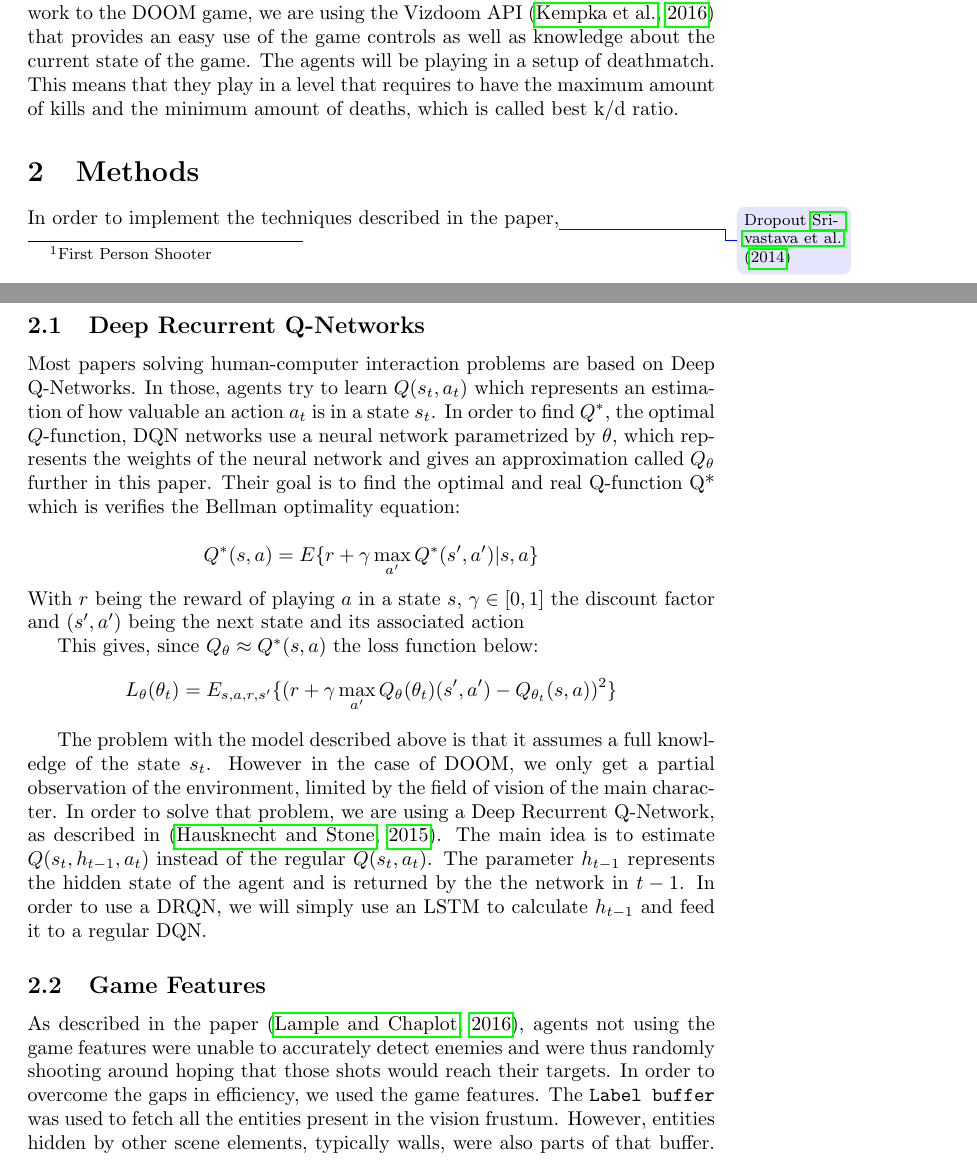
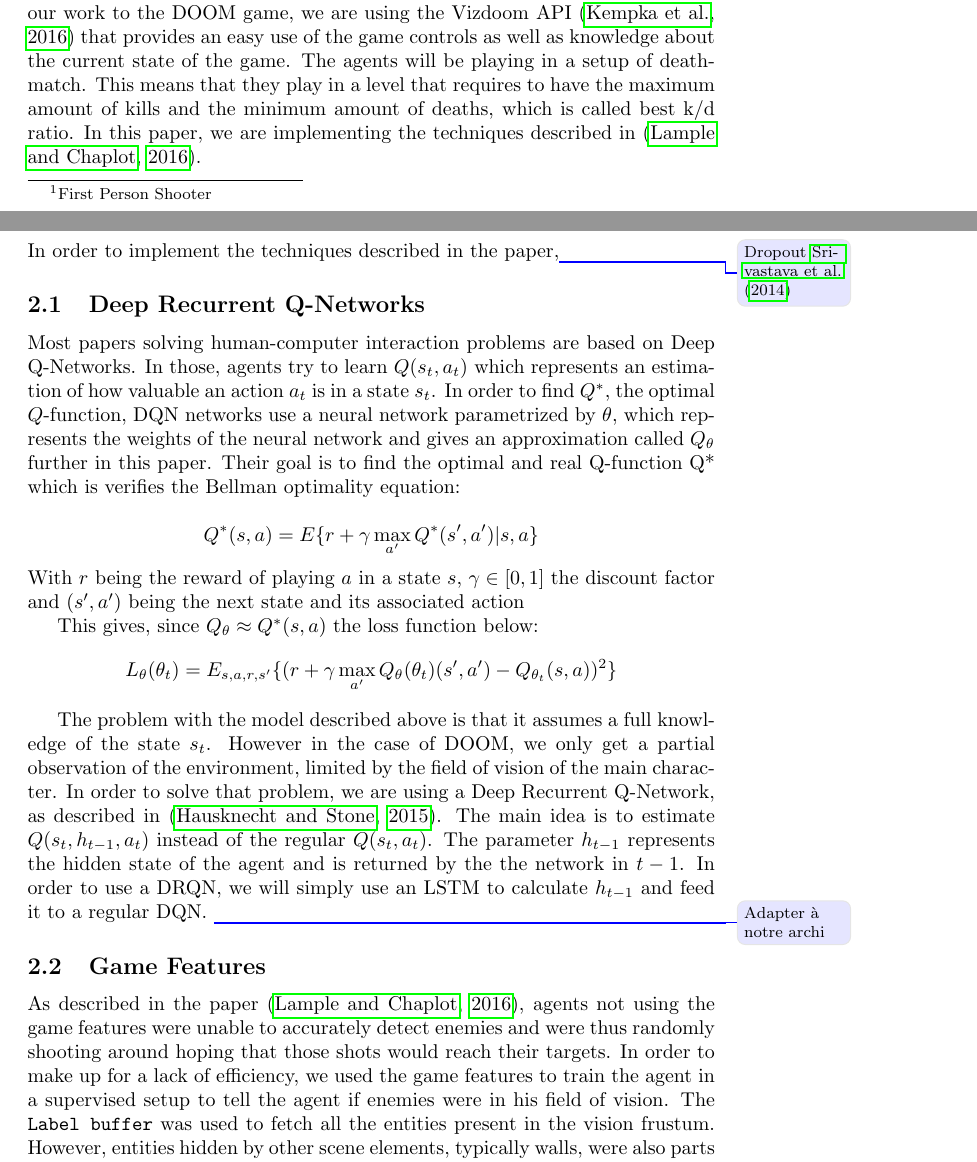
Before and after one commit to fhennecker/deepdoom, a LaTeX paper (report/report.tex): two parts of pages 1 and 2 of 4, joined at a grey line, cut so that both start at the same text. Compiled offline with pdfLaTeX; a LaTeX package or settings file that is missing is left out.

Commit message:
[Ref- Report] Better phrasing

```diff
--- a/report/report.tex
+++ b/report/report.tex
@@ -27,6 +27,7 @@ Deep Reinforcement learning has brought in the past solutions to automating and
 However, most of the previous applications of Deep Q-Networks assume a full knowledge of their environment. The application of those traditional DQN is thus limited in the case of playing FPS\footnote{First Person Shooter} games, where the field of vision of the player is limited. Deep recurrent networks were proposed to solve this problem \citep{Hausknecht2015} applied to Atari game. This paper applies techniques used for 2D games and extends them for use on a 3D game named DOOM.
 In order to plug our work to the DOOM game, we are using the Vizdoom API \citep{Kempka2016} that provides an easy use of the game controls as well as knowledge about the current state of the game.
 The agents will be playing in a setup of deathmatch. This means that they play in a level that requires to have the maximum amount of kills and the minimum amount of deaths, which is called best k/d ratio.
+In this paper, we are implementing the techniques described in \citep{Lample2016}.
 \section{Methods}
 In order to implement the techniques described in the paper,\todo{Dropout \cite{Srivastava2014}}
 
@@ -41,8 +42,9 @@ $$ L_\theta(\theta_t) = E_{s,a,r,s'}\{(r +\gamma \max_{a'}Q_\theta(\theta_t)(s'
 
 
 The problem with the model described above is that it assumes a full knowledge of the state $s_t$. However in the case of DOOM, we only get a partial observation of the environment, limited by the field of vision of the main character. In order to solve that problem, we are using a Deep Recurrent Q-Network, as described in \citep{Hausknecht2015}. The main idea is to estimate $Q(s_t,h_{t-1},a_t)$ instead of the regular $Q(s_t,a_t)$. The parameter $h_{t-1}$ represents the hidden state of the agent and is returned by the the network in $t-1$. In order to use a DRQN, we will simply use an LSTM to calculate $h_{t-1}$ and feed it to a regular DQN.
+\todo{Adapter à notre archi}
 
 \subsection{Game Features}
-As described in the paper \citep{Lample2016}, agents not using the game features were unable to accurately detect enemies and were thus randomly shooting around hoping that those shots would reach their targets. In order to overcome the gaps in efficiency, we used the game features. The \texttt{Label buffer} was used to fetch all the entities present in the vision frustum. However, entities hidden by other scene elements, typically walls, were also parts of that buffer. We then used the map characteristics in order to to check if an entity was visible or not. Even though this information can't be used during testing phase, it was used during the training of the agents to improve their accuracy.
+As described in the paper \citep{Lample2016}, agents not using the game features were unable to accurately detect enemies and were thus randomly shooting around hoping that those shots would reach their targets. In order to make up for a lack of efficiency, we used the game features to train the agent in a supervised setup to tell the agent if enemies were in his field of vision. The \texttt{Label buffer} was used to fetch all the entities present in the vision frustum. However, entities hidden by other scene elements, typically walls, were also parts of that buffer. We then used the map characteristics in order to to check if an entity was visible or not. Even though this information can't be used during testing phase, it was used during the training of the agents to improve their accuracy.
 
 \subsection{Action phase}
```
Also changed, not shown: report/report.tex (2 more changed lines).
